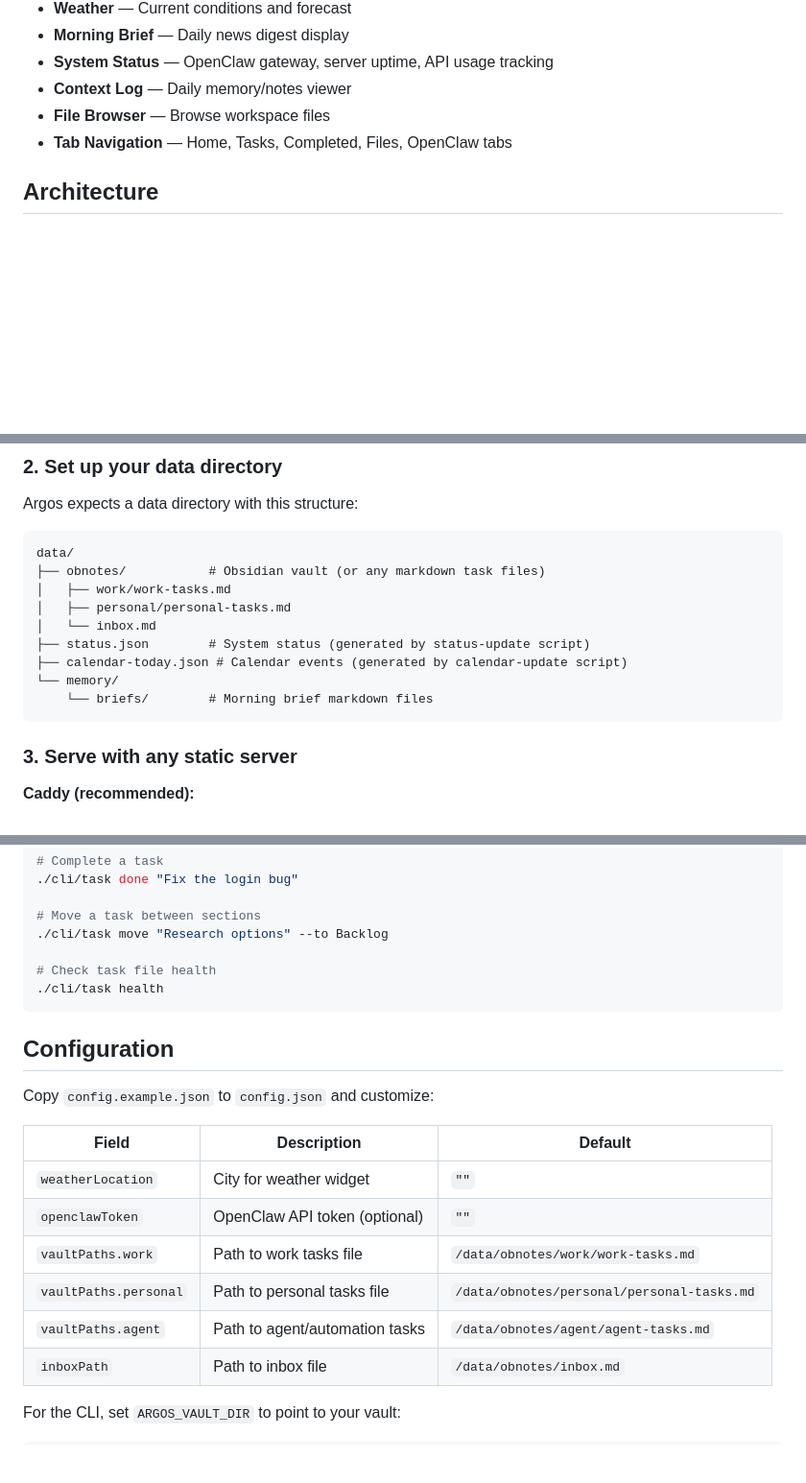
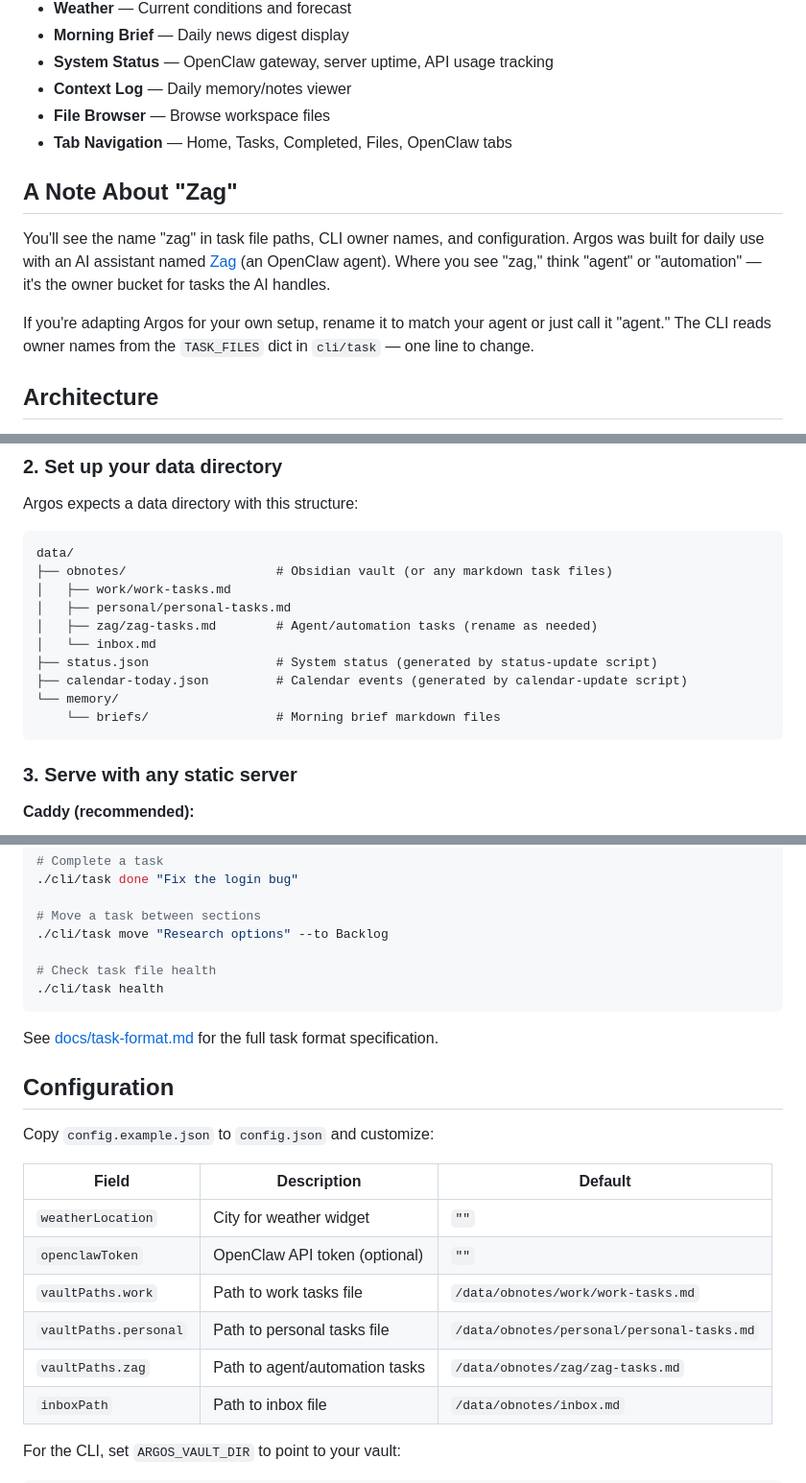
Before and after one commit to laydros/argos, a Markdown page: README.md, 3 parts joined by grey strips. Shown at 96% size. GitHub-like rendering; blank space fills up the shorter version.

````diff
--- a/README.md
+++ b/README.md
@@ -14,6 +14,12 @@ Named for [Argos Panoptes](https://en.wikipedia.org/wiki/Argus_Panoptes), the hu
 - **Context Log** — Daily memory/notes viewer
 - **File Browser** — Browse workspace files
 - **Tab Navigation** — Home, Tasks, Completed, Files, OpenClaw tabs
+
+## A Note About "Zag"
+
+You'll see the name "zag" in task file paths, CLI owner names, and configuration. Argos was built for daily use with an AI assistant named [Zag](https://en.wikipedia.org/wiki/Zagreus) (an OpenClaw agent). Where you see "zag," think "agent" or "automation" — it's the owner bucket for tasks the AI handles.
+
+If you're adapting Argos for your own setup, rename it to match your agent or just call it "agent." The CLI reads owner names from the `TASK_FILES` dict in `cli/task` — one line to change.
 
 ## Architecture
 
@@ -45,14 +51,15 @@ Argos expects a data directory with this structure:
 
 ```
 data/
-├── obnotes/           # Obsidian vault (or any markdown task files)
+├── obnotes/                    # Obsidian vault (or any markdown task files)
 │   ├── work/work-tasks.md
 │   ├── personal/personal-tasks.md
+│   ├── zag/zag-tasks.md        # Agent/automation tasks (rename as needed)
 │   └── inbox.md
-├── status.json        # System status (generated by status-update script)
-├── calendar-today.json # Calendar events (generated by calendar-update script)
+├── status.json                 # System status (generated by status-update script)
+├── calendar-today.json         # Calendar events (generated by calendar-update script)
 └── memory/
-    └── briefs/        # Morning brief markdown files
+    └── briefs/                 # Morning brief markdown files
 ```
 
 ### 3. Serve with any static server
@@ -97,6 +104,8 @@ python3 -m http.server 8080
 ./cli/task health
 ```
 
+See [docs/task-format.md](docs/task-format.md) for the full task format specification.
+
 ## Configuration
 
 Copy `config.example.json` to `config.json` and customize:
@@ -107,7 +116,7 @@ Copy `config.example.json` to `config.json` and customize:
 | `openclawToken` | OpenClaw API token (optional) | `""` |
 | `vaultPaths.work` | Path to work tasks file | `/data/obnotes/work/work-tasks.md` |
 | `vaultPaths.personal` | Path to personal tasks file | `/data/obnotes/personal/personal-tasks.md` |
-| `vaultPaths.agent` | Path to agent/automation tasks | `/data/obnotes/agent/agent-tasks.md` |
+| `vaultPaths.zag` | Path to agent/automation tasks | `/data/obnotes/zag/zag-tasks.md` |
 | `inboxPath` | Path to inbox file | `/data/obnotes/inbox.md` |
 
 For the CLI, set `ARGOS_VAULT_DIR` to point to your vault:
````
Also changed, not shown: other parts of README.md (+2 -0 lines), docs/FORMAT.md (deleted, +0 -125 lines), docs/task-format.md (added, +122 -0 lines).
